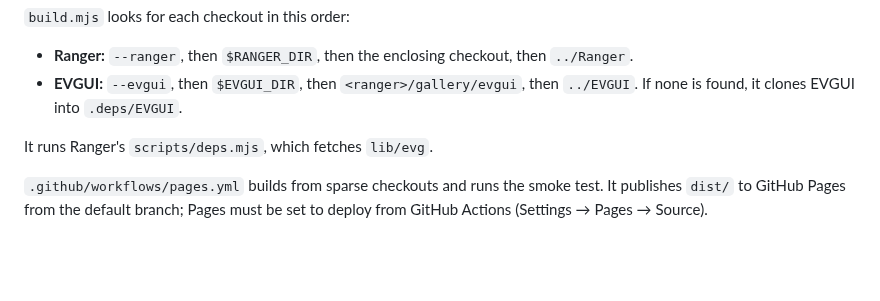
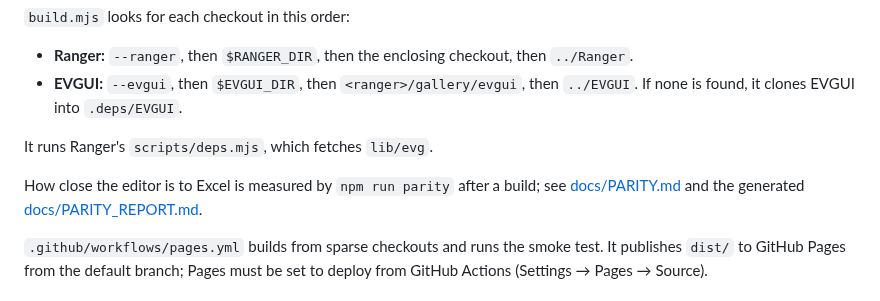
Before and after one commit to terotests/EVGSheets, a Markdown page: README.md, the part around the change. Drawn GitHub-style; blank space fills up the shorter version.

```diff
--- a/README.md
+++ b/README.md
@@ -129,6 +129,10 @@ python3 -m http.server -d dist 8000
 
 It runs Ranger's `scripts/deps.mjs`, which fetches `lib/evg`.
 
+How close the editor is to Excel is measured by `npm run parity` after a
+build; see [docs/PARITY.md](docs/PARITY.md) and the generated
+[docs/PARITY_REPORT.md](docs/PARITY_REPORT.md).
+
 `.github/workflows/pages.yml` builds from sparse checkouts and runs the smoke
 test. It publishes `dist/` to GitHub Pages from the default branch; Pages must
 be set to deploy from GitHub Actions (Settings → Pages → Source).
```
Also changed, not shown: docs/PARITY.md (added, +90 -0 lines), docs/PARITY_REPORT.md (added, +218 -0 lines), docs/parity/evgsheets.png (added), 12 other files.
